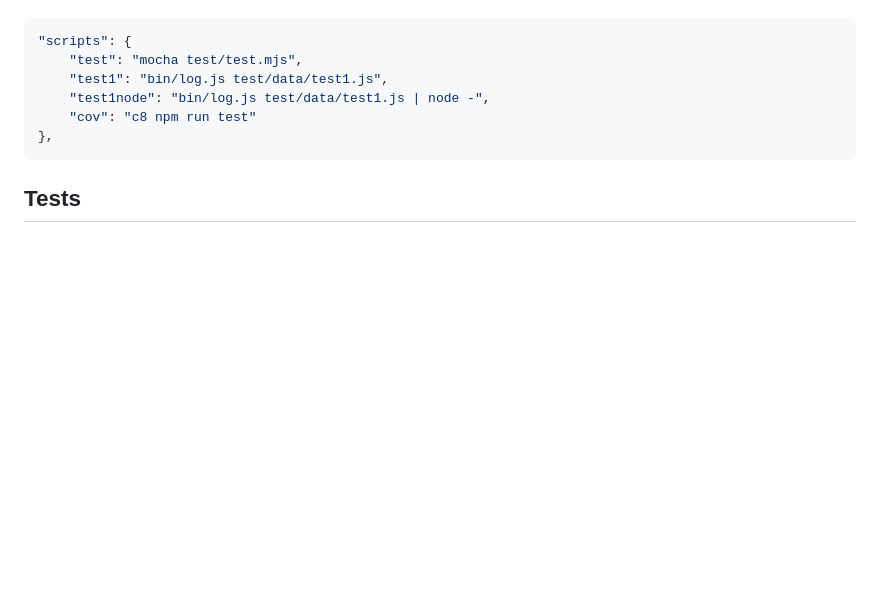
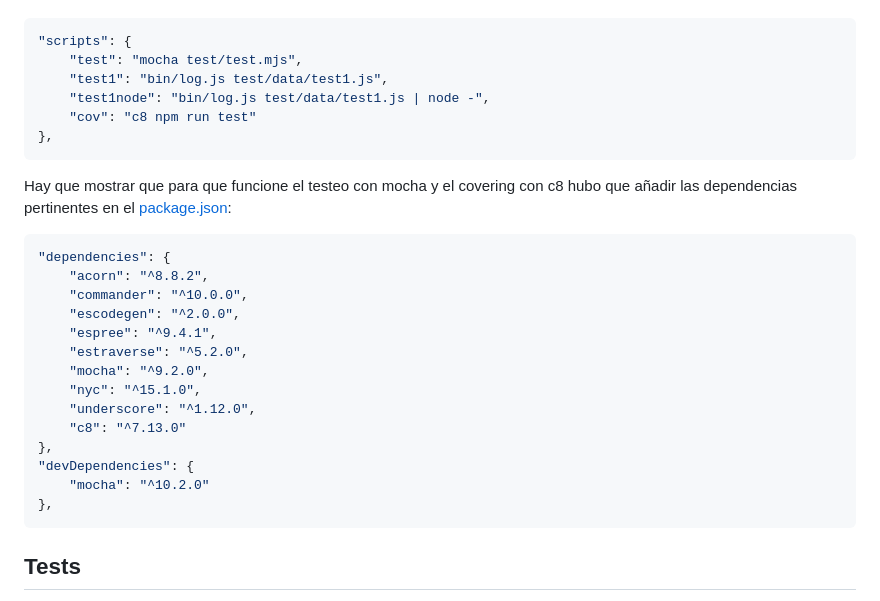
Before and after one commit to ULL-ESIT-PL-2223/espree-logging-marta-molina-fernandez-alu0101603360, a Markdown page: README.md, the part around the change. Rendered like a GitHub page; blank space fills up the shorter version.

````diff
--- a/README.md
+++ b/README.md
@@ -72,6 +72,23 @@ Para esta práctica he visto conveniente añadir los siguientes scripts para pro
     "test1": "bin/log.js test/data/test1.js",
     "test1node": "bin/log.js test/data/test1.js | node -",
     "cov": "c8 npm run test"
+},
+```
+Hay que mostrar que para que funcione el testeo con mocha y el covering con c8 hubo que añadir las dependencias pertinentes en el [package.json](package.json):
+```json
+"dependencies": {
+    "acorn": "^8.8.2",
+    "commander": "^10.0.0",
+    "escodegen": "^2.0.0",
+    "espree": "^9.4.1",
+    "estraverse": "^5.2.0",
+    "mocha": "^9.2.0",
+    "nyc": "^15.1.0",
+    "underscore": "^1.12.0",
+    "c8": "^7.13.0"
+},
+"devDependencies": {
+    "mocha": "^10.2.0"
 },
 ```
 
````
